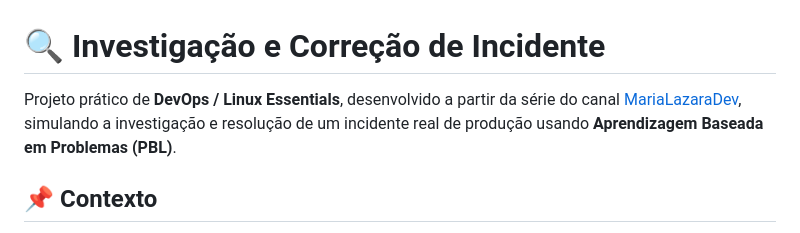
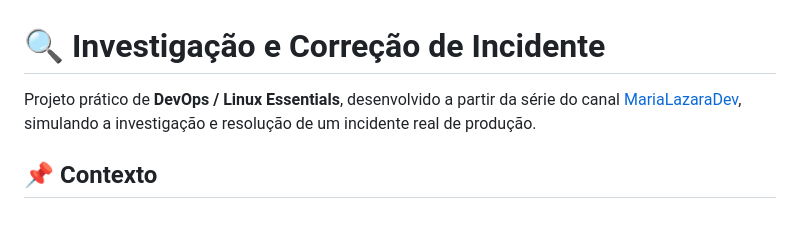
Before and after one commit to LuisAzevedoGit/Projetos, a Markdown page: 1-Bash Scripting/6-Investigação e Correção de Incidente/Readme.md, the part around the change. Drawn GitHub-style.

Commit message:
Update project description in Readme.md
Removed reference to 'Aprendizagem Baseada em Problemas (PBL)' in project description.

```diff
--- a/1-Bash Scripting/6-Investigação e Correção de Incidente/Readme.md
+++ b/1-Bash Scripting/6-Investigação e Correção de Incidente/Readme.md
@@ -1,6 +1,6 @@
 # 🔍 Investigação e Correção de Incidente
 
-Projeto prático de **DevOps / Linux Essentials**, desenvolvido a partir da série do canal [MariaLazaraDev](https://www.youtube.com/@marialazaradev), simulando a investigação e resolução de um incidente real de produção usando **Aprendizagem Baseada em Problemas (PBL)**.
+Projeto prático de **DevOps / Linux Essentials**, desenvolvido a partir da série do canal [MariaLazaraDev](https://www.youtube.com/@marialazaradev), simulando a investigação e resolução de um incidente real de produção.
 
 ## 📌 Contexto
 
```
